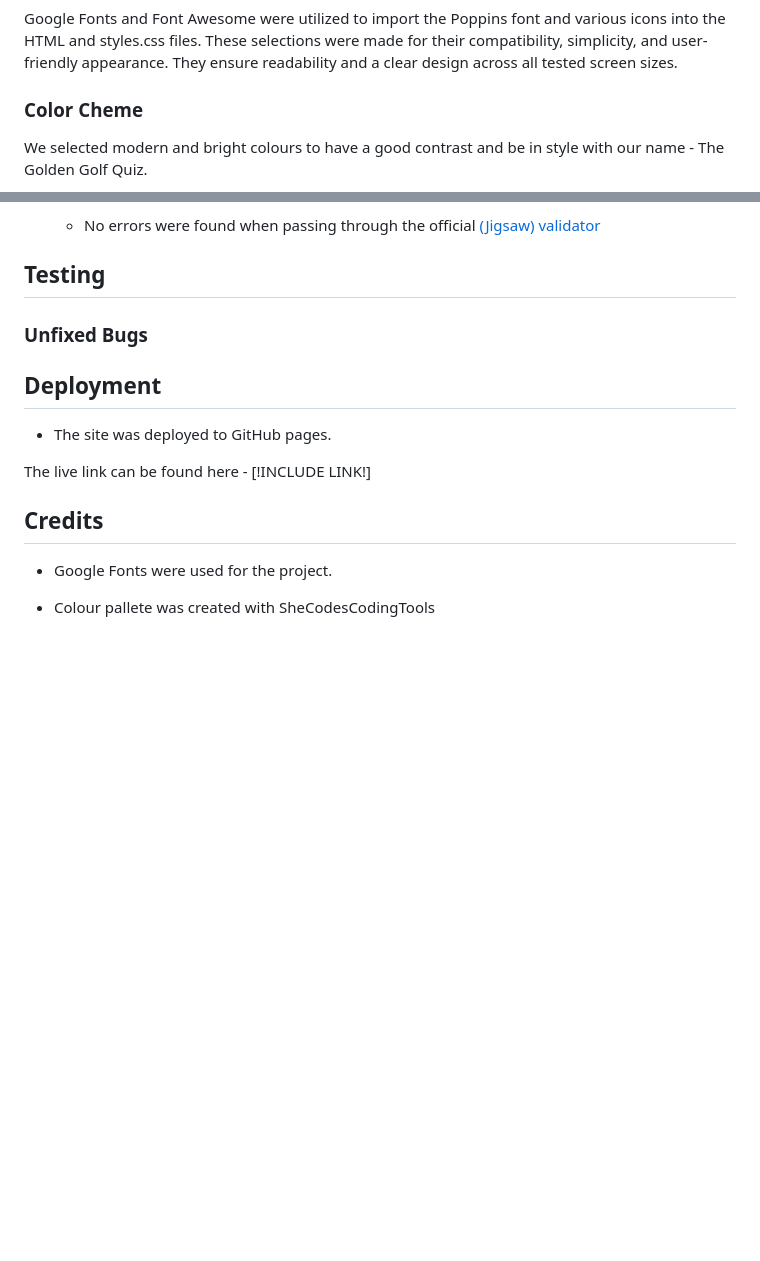
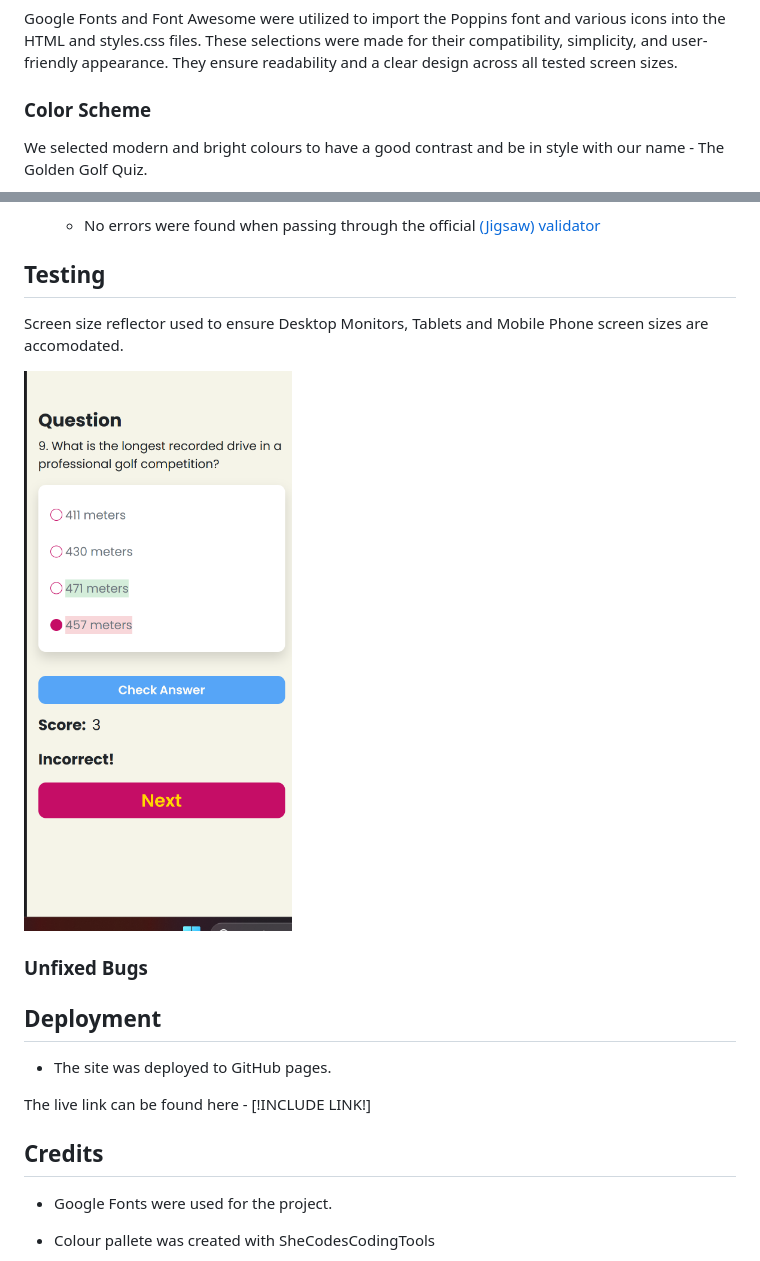
Before and after one commit to kchohanaza/Quiz-Game, a Markdown page: README.md, 2 parts joined by grey strips. Drawn GitHub-style; pictures changed too: assets/images/Incorrectanswer-Mobile-responsive-frontpage.png (added); blank space fills up the shorter version.

Commit message:
added in images and updated Readme.md

```diff
--- a/README.md
+++ b/README.md
@@ -51,7 +51,7 @@ The Golden Quiz is a captivating interactive game that tests your golf knowledge
 ### Typography
 Google Fonts and Font Awesome were utilized to import the Poppins font and various icons into the HTML and styles.css files. These selections were made for their compatibility, simplicity, and user-friendly appearance. They ensure readability and a clear design across all tested screen sizes.
 
-### Color Cheme
+### Color Scheme
 We selected modern and bright colours to have a good contrast and be in style with our name - The Golden Golf Quiz.
 
 <img src="assets/images/color-pallete.png" alt="colour pallete" width="400">
@@ -82,6 +82,9 @@ We selected modern and bright colours to have a good contrast and be in style wi
 
 ## Testing
 
+Screen size reflector used to ensure Desktop Monitors, Tablets and Mobile Phone screen sizes are accomodated.
+
+<img src="assets/images/Incorrectanswer-Mobile-responsive-frontpage.png" alt="colour pallete" width="400">
 
 ### Unfixed Bugs
 
```
Also changed, not shown: assets/images/correctanswer-score-frontpage.png (added), assets/images/desktop- responsive-front page.png (added), assets/images/question&answer-desktop-frontpage.png (added).
